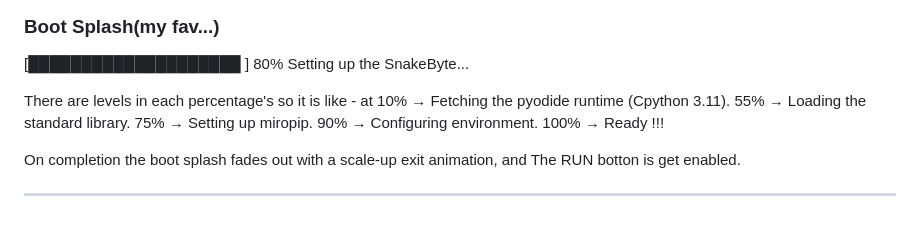
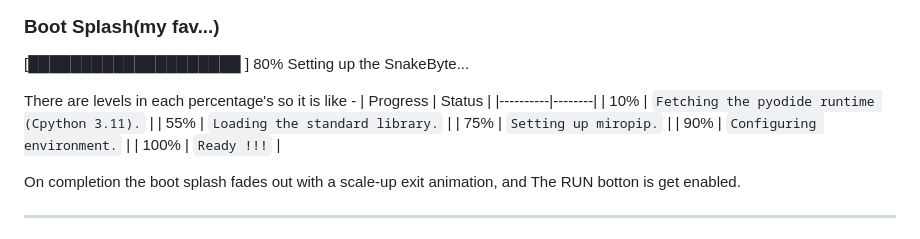
Before and after one commit to baishnabikumari/SnakeByte---Mini-Compiler, a Markdown page: README.md, the part around the change. GitHub-like rendering.

```diff
--- a/README.md
+++ b/README.md
@@ -166,11 +166,13 @@ there are many Shortcuts see below -
 
 
 There are levels in each percentage's so it is like -
-at 10%  → Fetching the pyodide runtime (Cpython 3.11).
-   55%  → Loading the standard library.
-   75%  → Setting up miropip.
-   90%  → Configuring environment.
-   100% → Ready !!!
+| Progress | Status |
+|----------|--------|
+| 10% | `Fetching the pyodide runtime (Cpython 3.11).` |
+| 55% | `Loading the standard library.` |
+| 75% | `Setting up miropip.` |
+| 90% | `Configuring environment.` |
+| 100% | `Ready !!!` |
 
 On completion the boot splash fades out with a scale-up exit animation, and The RUN botton is get enabled.
 
```
